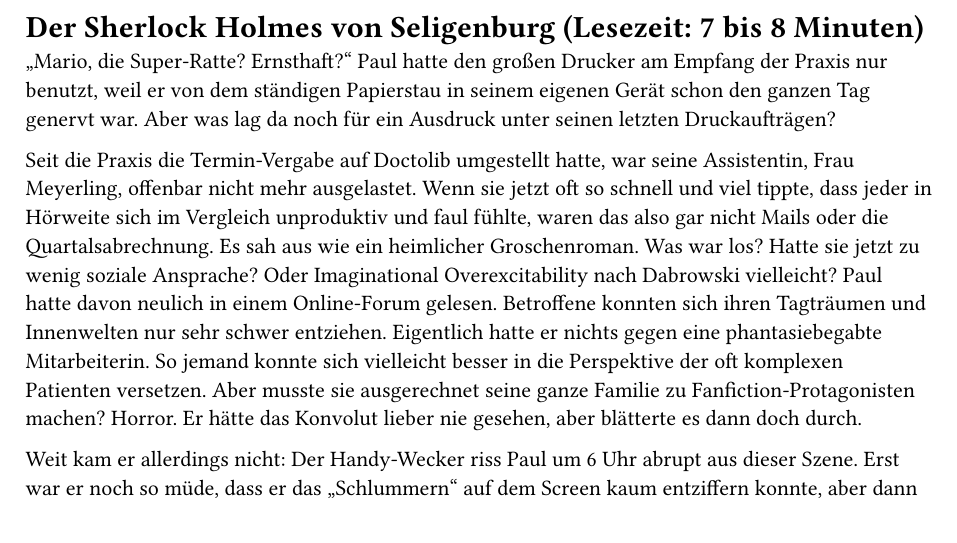
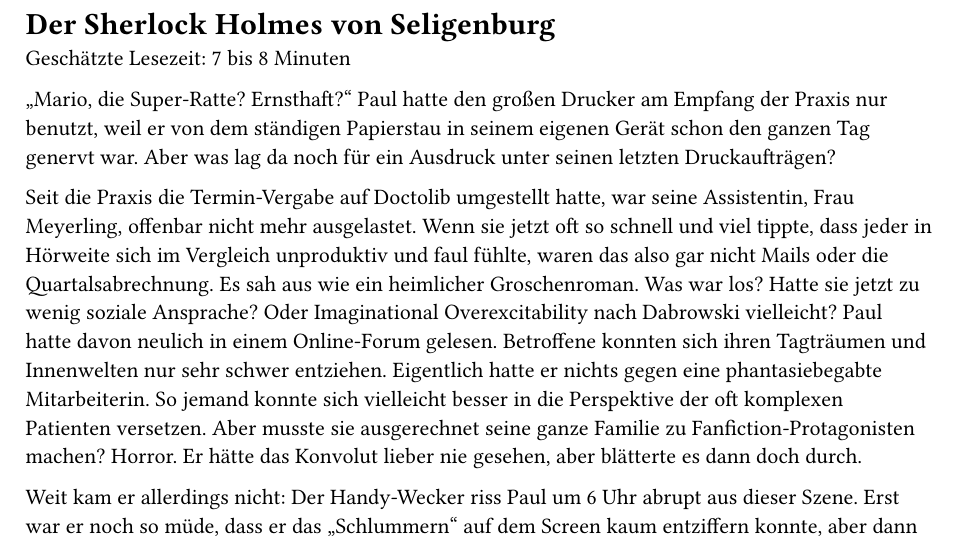
Before and after one commit to tamaracha/adhs-krimi, a Typst document (src/main/typst/chapters/3.typ): part of page 1 of 3, cut so that both start at the same text. Compiled offline with Typst 0.15.

Commit message:
Fix chapter title

```diff
--- a/src/main/typst/chapters/3.typ
+++ b/src/main/typst/chapters/3.typ
@@ -1,4 +1,6 @@
-= Der Sherlock Holmes von Seligenburg (Lesezeit: 7 bis 8 Minuten)
+= Der Sherlock Holmes von Seligenburg
+
+Geschätzte Lesezeit: 7 bis 8 Minuten
 
 „Mario, die Super-Ratte? Ernsthaft?“
 Paul hatte den großen Drucker am Empfang der Praxis nur benutzt, weil er von dem ständigen Papierstau in seinem eigenen Gerät schon den ganzen Tag genervt war.
```
